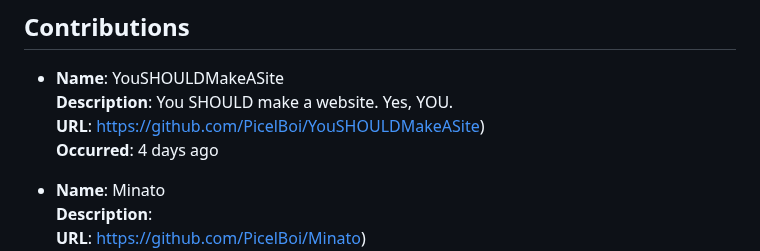
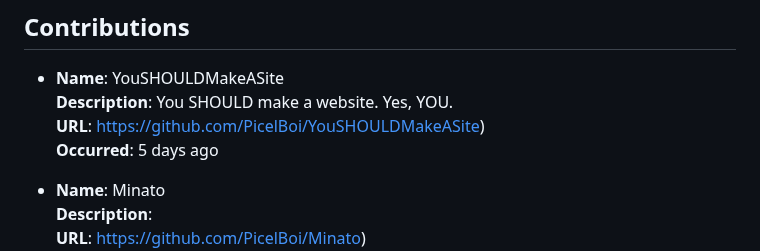
Before and after one commit to PicelBoi/PicelBoi, a Markdown page: README.md, the part around the change. Rendered like a GitHub page.

Commit message:
New README, incoming!

```diff
--- a/README.md
+++ b/README.md
@@ -87,7 +87,7 @@ To learn more, check out my website, https://picelboi.xyz.
 - **Name**: YouSHOULDMakeASite
   **Description**: You SHOULD make a website. Yes, YOU.
   **URL**: https://github.com/PicelBoi/YouSHOULDMakeASite)
-  **Occurred**: 4 days ago
+  **Occurred**: 5 days ago
 
 - **Name**: Minato
   **Description**:
```
